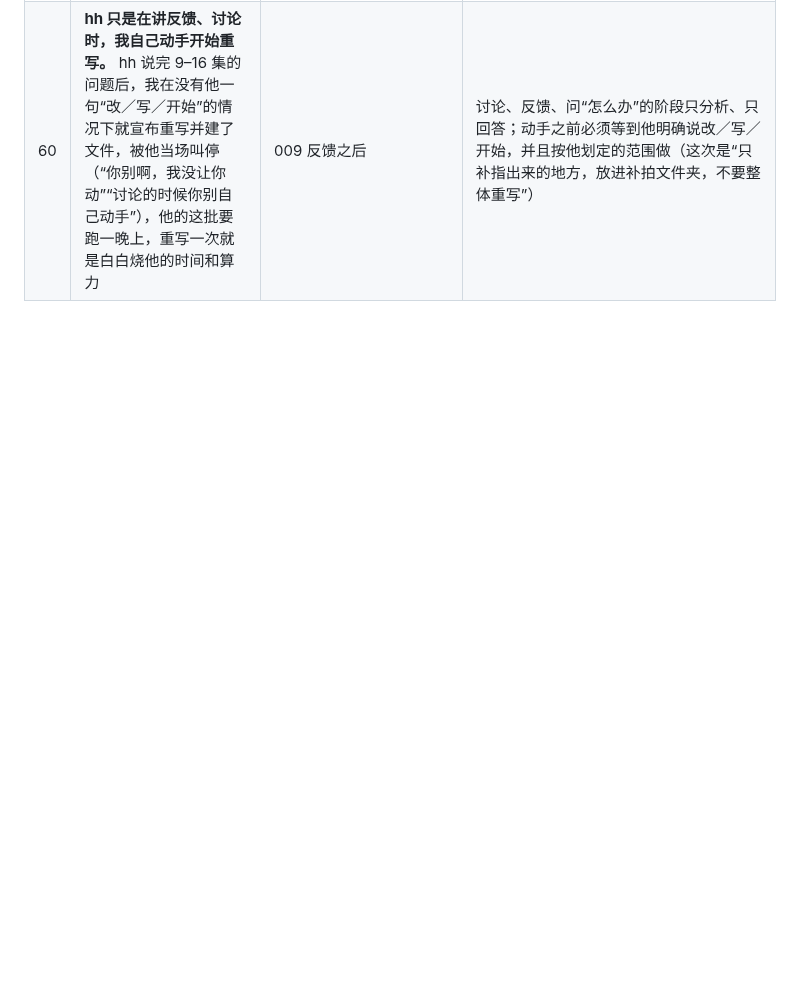
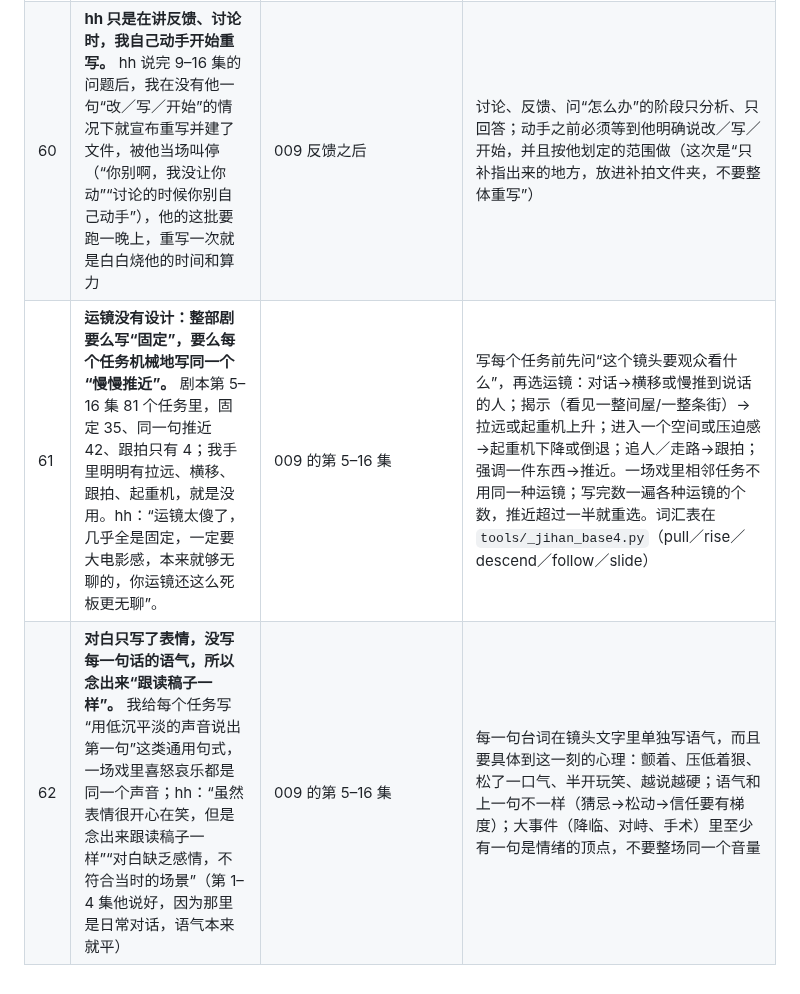
Before and after one commit to hehaiwei1234-glitch/minimaxH3-To-yunfuwuqi, a Markdown page: docs/Claude易错点自查清单.md, the part around the change. GitHub-like rendering; blank space fills up the shorter version.

```diff
--- a/docs/Claude易错点自查清单.md
+++ b/docs/Claude易错点自查清单.md
@@ -64,3 +64,5 @@ hh 2026-10-09 19:54 要求：Claude 自己的失误不写进 `docs/H3通用规
 | 58 | **把自己的建议写成 hh 的决定，还没被要求就改了 CLAUDE.md。** 我提的“独白不写、改成对着画面里的人说”写进了 CLAUDE.md 当作决定，hh 当场发火（“独白不能不写，很多情况下它就一个人”），要求全部撤销，说“我信不过你” | 2026-10-13 晚 | CLAUDE.md 只在 hh 明确要求时改；我的提议、没点头的做法一律只写在聊天里，写进文档前要写清“这是我的提议，hh 没点头” |
 | 59 | **明知“独自一人说话容易被切成对着镜头的半身像”（规律 3 已有数据），还是写了手里没事做的独白任务。** 新剧第 1 集 08 号：林峰一个人揉着手腕、看着空椅子低声自言自语，约 4.2 秒（开口的瞬间）被切成另一间房里正对镜头的半身像，还冒出一块乱码招牌；同一版里手里有刀叉、有酒杯的 01 号就没被切 | 2026-10-13 22:32 hh 回传的第 1 集 | 写独白任务前对照规律 3：让他手里有事做（切、倒、写、浇水）、视线落在具体的东西上；没有“手里的事”就不要放独白，交稿时把这个任务单列为高风险 |
 | 60 | **hh 只是在讲反馈、讨论时，我自己动手开始重写。** hh 说完 9–16 集的问题后，我在没有他一句“改／写／开始”的情况下就宣布重写并建了文件，被他当场叫停（“你别啊，我没让你动”“讨论的时候你别自己动手”），他的这批要跑一晚上，重写一次就是白白烧他的时间和算力 | 009 反馈之后 | 讨论、反馈、问“怎么办”的阶段只分析、只回答；动手之前必须等到他明确说改／写／开始，并且按他划定的范围做（这次是“只补指出来的地方，放进补拍文件夹，不要整体重写”） |
+| 61 | **运镜没有设计：整部剧要么写“固定”，要么每个任务机械地写同一个“慢慢推近”。** 剧本第 5–16 集 81 个任务里，固定 35、同一句推近 42、跟拍只有 4；我手里明明有拉远、横移、跟拍、起重机，就是没用。hh：“运镜太傻了，几乎全是固定，一定要大电影感，本来就够无聊的，你运镜还这么死板更无聊”。 | 009 的第 5–16 集 | 写每个任务前先问“这个镜头要观众看什么”，再选运镜：对话→横移或慢推到说话的人；揭示（看见一整间屋/一整条街）→拉远或起重机上升；进入一个空间或压迫感→起重机下降或倒退；追人／走路→跟拍；强调一件东西→推近。一场戏里相邻任务不用同一种运镜；写完数一遍各种运镜的个数，推近超过一半就重选。词汇表在 `tools/_jihan_base4.py`（pull／rise／descend／follow／slide） |
+| 62 | **对白只写了表情，没写每一句话的语气，所以念出来“跟读稿子一样”。** 我给每个任务写“用低沉平淡的声音说出第一句”这类通用句式，一场戏里喜怒哀乐都是同一个声音；hh：“虽然表情很开心在笑，但是念出来跟读稿子一样”“对白缺乏感情，不符合当时的场景”（第 1–4 集他说好，因为那里是日常对话，语气本来就平） | 009 的第 5–16 集 | 每一句台词在镜头文字里单独写语气，而且要具体到这一刻的心理：颤着、压低着狠、松了一口气、半开玩笑、越说越硬；语气和上一句不一样（猜忌→松动→信任要有梯度）；大事件（降临、对峙、手术）里至少有一句是情绪的顶点，不要整场同一个音量 |
```
Also changed, not shown: docs/H3通用规律.md (+2 -0 lines), docs/软件使用与创作技巧.md (+15 -0 lines).
